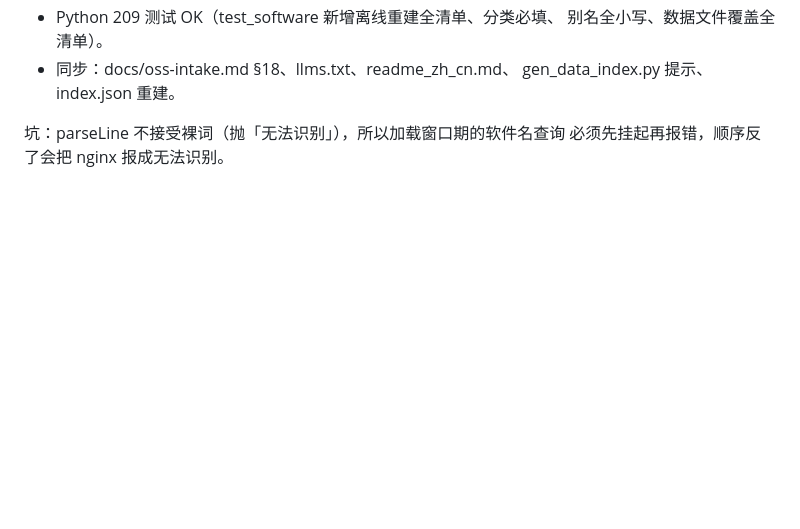
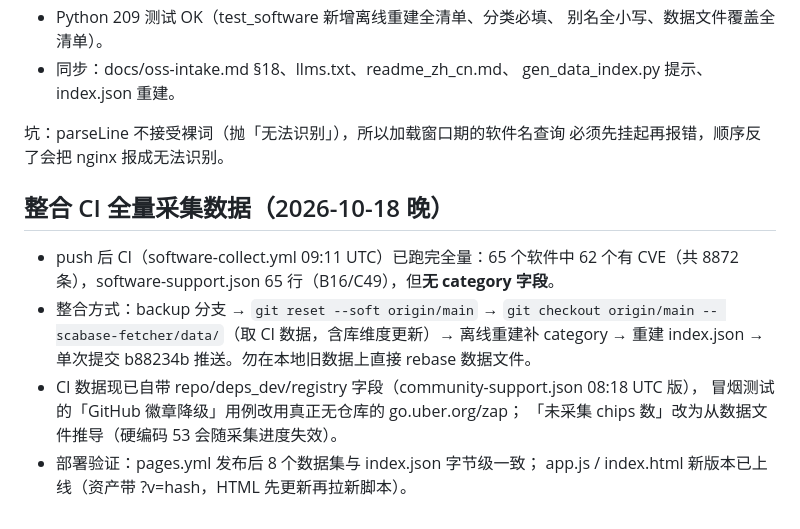
Before and after one commit to scabase/scabase.github.io, a Markdown page: .workbuddy/memory/2026-10-18.md, the part around the change. GitHub-like rendering; blank space fills up the shorter version.

Commit message:
chore(memory): 记录 CI 全量数据整合方式

```diff
--- a/.workbuddy/memory/2026-10-18.md
+++ b/.workbuddy/memory/2026-10-18.md
@@ -87,3 +87,15 @@ software-vulns.json 的 software 数组，而该文件当时只有 12 个已采
 
 坑：parseLine 不接受裸词（抛「无法识别」），所以加载窗口期的软件名查询
 必须先挂起再报错，顺序反了会把 nginx 报成无法识别。
+
+## 整合 CI 全量采集数据（2026-10-18 晚）
+- push 后 CI（software-collect.yml 09:11 UTC）已跑完全量：65 个软件中 62 个有
+  CVE（共 8872 条），software-support.json 65 行（B16/C49），但**无 category 字段**。
+- 整合方式：backup 分支 → `git reset --soft origin/main` → `git checkout origin/main
+  -- scabase-fetcher/data/`（取 CI 数据，含库维度更新）→ 离线重建补 category →
+  重建 index.json → 单次提交 b88234b 推送。勿在本地旧数据上直接 rebase 数据文件。
+- CI 数据现已自带 repo/deps_dev/registry 字段（community-support.json 08:18 UTC 版），
+  冒烟测试的「GitHub 徽章降级」用例改用真正无仓库的 go.uber.org/zap；
+  「未采集 chips 数」改为从数据文件推导（硬编码 53 会随采集进度失效）。
+- 部署验证：pages.yml 发布后 8 个数据集与 index.json 字节级一致；
+  app.js / index.html 新版本已上线（资产带 ?v=hash，HTML 先更新再拉新脚本）。
```
